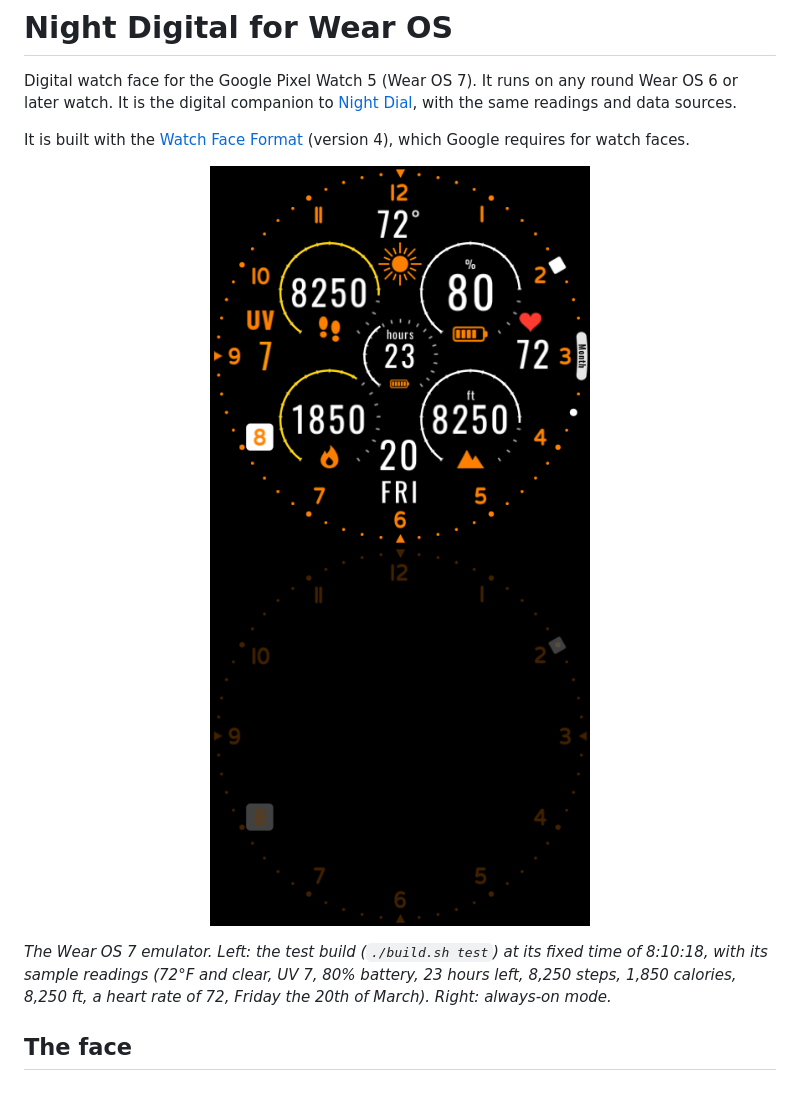
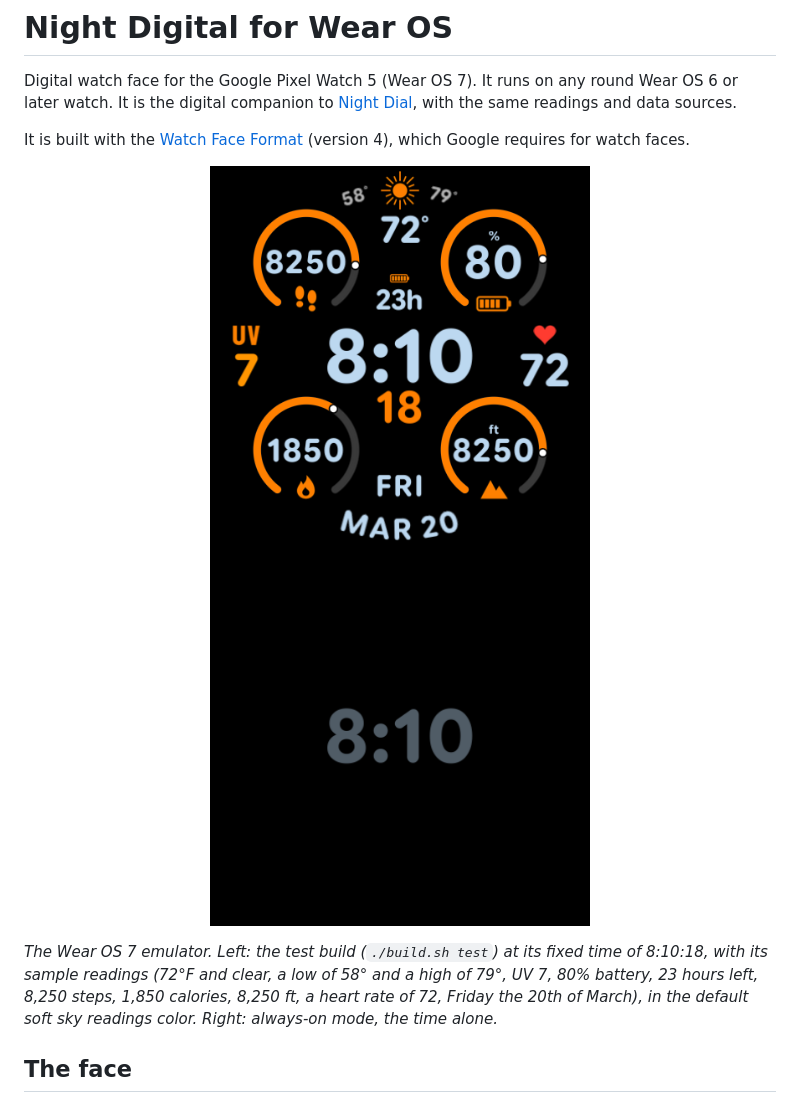
Before and after one commit to ls6777/NightDigital, a Markdown page: README.md, the part around the change. Drawn GitHub-style; pictures changed too: docs/night-digital-face-ambient.png, docs/night-digital-face.png.

Commit message:
Update the pictures and the picker preview; version 1.0.1
The README's pictures and the watch face picker's preview are now
emulator captures of Night Digital's test build (awake and always-on),
in place of Night Dial's.

Co-Authored-By: Claude Opus 5.5 <noreply@anthropic.com>

```diff
--- a/README.md
+++ b/README.md
@@ -13,9 +13,10 @@ It is built with the [Watch Face Format](https://developer.android.com/training/
 </p>
 
 *The Wear OS 7 emulator. Left: the test build (`./build.sh test`) at its fixed time of
-8:10:18, with its sample readings (72°F and clear, UV 7, 80% battery, 23 hours left, 8,250
-steps, 1,850 calories, 8,250 ft, a heart rate of 72, Friday the 20th of March). Right:
-always-on mode.*
+8:10:18, with its sample readings (72°F and clear, a low of 58° and a high of 79°, UV 7, 80%
+battery, 23 hours left, 8,250 steps, 1,850 calories, 8,250 ft, a heart rate of 72, Friday the
+20th of March), in the default soft sky readings color. Right: always-on mode, the time
+alone.*
 
 ## The face
 
```
Also changed, not shown: 2 other files.
